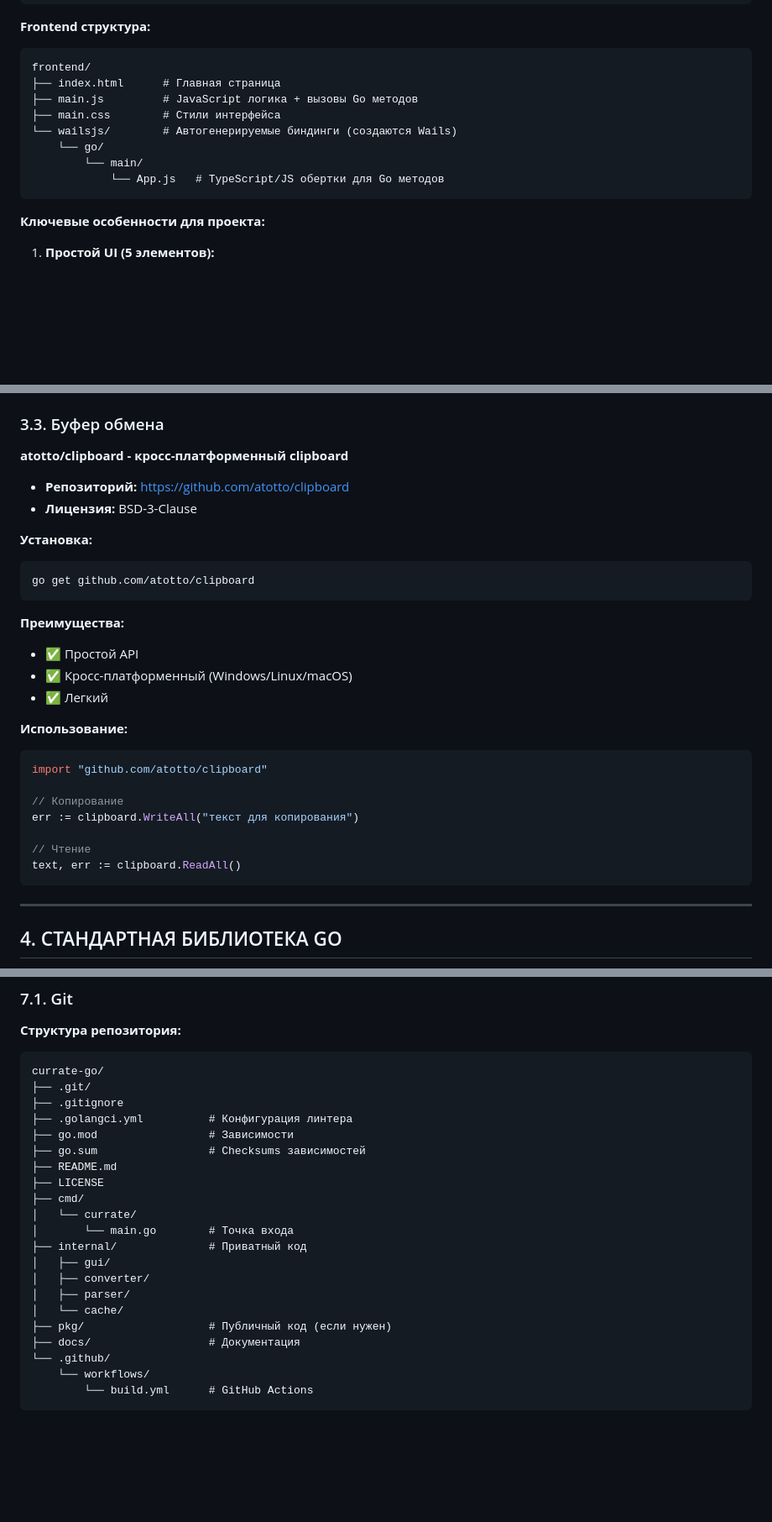
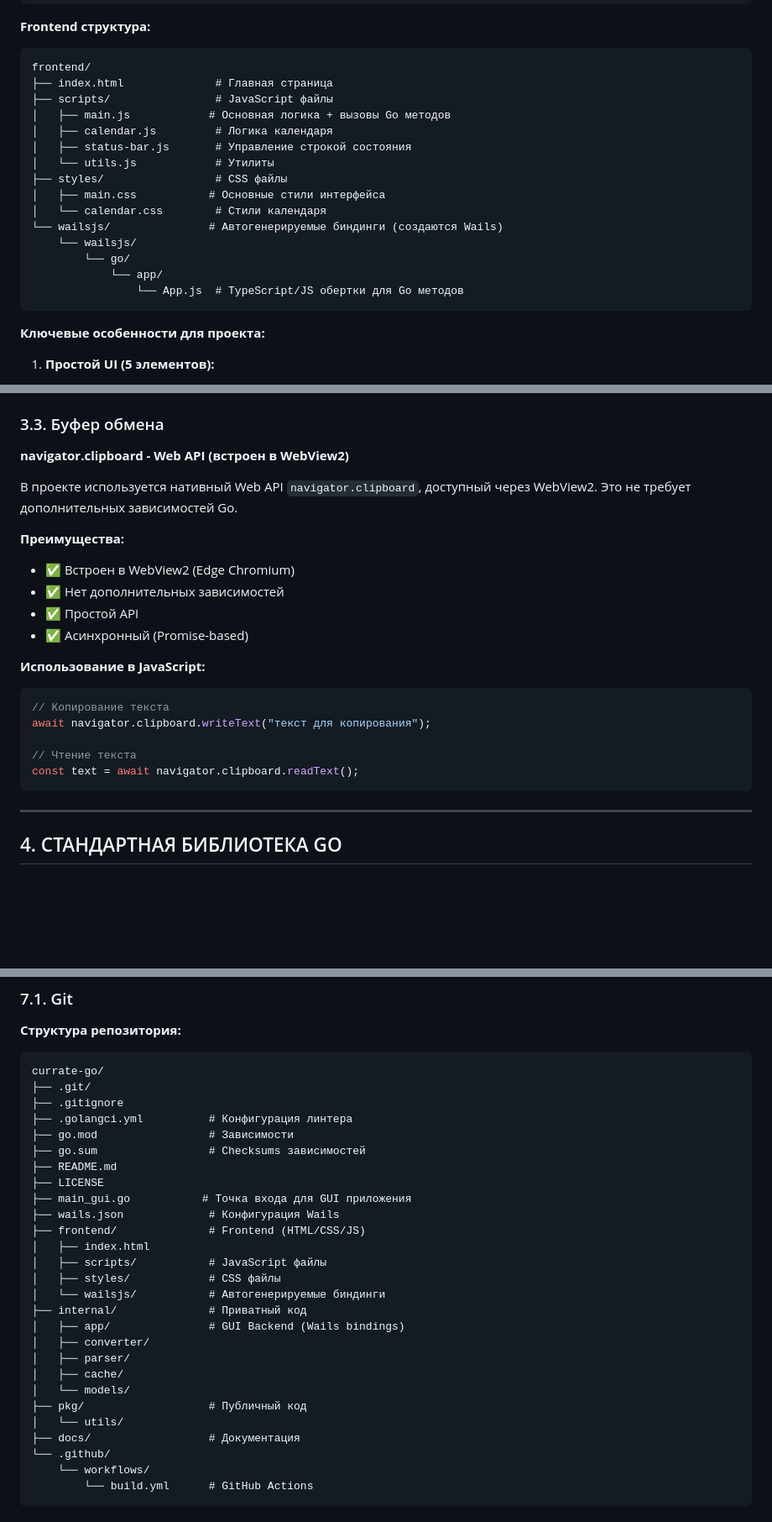
Before and after one commit to bivlked/CurRate-Go, a Markdown page: docs/02-ТЕХНОЛОГИЧЕСКИЙ-СТЕК.md, 3 parts joined by grey strips. Shown at 84% size. Drawn GitHub-style; blank space fills up the shorter version.

Commit message:
docs: обновлен docs/02-ТЕХНОЛОГИЧЕСКИЙ-СТЕК.md - версия Go 1.25.5, исправлены пути frontend, удален atotto/clipboard

````diff
--- a/docs/02-ТЕХНОЛОГИЧЕСКИЙ-СТЕК.md
+++ b/docs/02-ТЕХНОЛОГИЧЕСКИЙ-СТЕК.md
@@ -95,13 +95,20 @@ func (a *App) ConvertCurrency(amount float64, currency string, date string) (*Co
 **Frontend структура:**
 ```
 frontend/
-├── index.html      # Главная страница
-├── main.js         # JavaScript логика + вызовы Go методов
-├── main.css        # Стили интерфейса
-└── wailsjs/        # Автогенерируемые биндинги (создаются Wails)
-    └── go/
-        └── main/
-            └── App.js   # TypeScript/JS обертки для Go методов
+├── index.html              # Главная страница
+├── scripts/                # JavaScript файлы
+│   ├── main.js            # Основная логика + вызовы Go методов
+│   ├── calendar.js         # Логика календаря
+│   ├── status-bar.js       # Управление строкой состояния
+│   └── utils.js            # Утилиты
+├── styles/                 # CSS файлы
+│   ├── main.css           # Основные стили интерфейса
+│   └── calendar.css        # Стили календаря
+└── wailsjs/               # Автогенерируемые биндинги (создаются Wails)
+    └── wailsjs/
+        └── go/
+            └── app/
+                └── App.js  # TypeScript/JS обертки для Go методов
 ```
 
 **Ключевые особенности для проекта:**
@@ -238,30 +245,23 @@ utf8Data, _ := decoder.Bytes(win1251Data)
 
 ### 3.3. Буфер обмена
 
-**atotto/clipboard - кросс-платформенный clipboard**
+**navigator.clipboard - Web API (встроен в WebView2)**
 
-- **Репозиторий:** https://github.com/atotto/clipboard
-- **Лицензия:** BSD-3-Clause
-
-**Установка:**
-```bash
-go get github.com/atotto/clipboard
-```
+В проекте используется нативный Web API `navigator.clipboard`, доступный через WebView2. Это не требует дополнительных зависимостей Go.
 
 **Преимущества:**
+- ✅ Встроен в WebView2 (Edge Chromium)
+- ✅ Нет дополнительных зависимостей
 - ✅ Простой API
-- ✅ Кросс-платформенный (Windows/Linux/macOS)
-- ✅ Легкий
+- ✅ Асинхронный (Promise-based)
 
-**Использование:**
-```go
-import "github.com/atotto/clipboard"
+**Использование в JavaScript:**
+```javascript
+// Копирование текста
+await navigator.clipboard.writeText("текст для копирования");
 
-// Копирование
-err := clipboard.WriteAll("текст для копирования")
-
-// Чтение
-text, err := clipboard.ReadAll()
+// Чтение текста
+const text = await navigator.clipboard.readText();
 ```
 
 ---
@@ -605,15 +603,21 @@ currate-go/
 ├── go.sum                 # Checksums зависимостей
 ├── README.md
 ├── LICENSE
-├── cmd/
-│   └── currate/
-│       └── main.go        # Точка входа
+├── main_gui.go           # Точка входа для GUI приложения
+├── wails.json             # Конфигурация Wails
+├── frontend/              # Frontend (HTML/CSS/JS)
+│   ├── index.html
+│   ├── scripts/           # JavaScript файлы
+│   ├── styles/            # CSS файлы
+│   └── wailsjs/           # Автогенерируемые биндинги
 ├── internal/              # Приватный код
-│   ├── gui/
+│   ├── app/               # GUI Backend (Wails bindings)
 │   ├── converter/
 │   ├── parser/
-│   └── cache/
-├── pkg/                   # Публичный код (если нужен)
+│   ├── cache/
+│   └── models/
+├── pkg/                   # Публичный код
+│   └── utils/
 ├── docs/                  # Документация
 └── .github/
     └── workflows/
````
Also changed, not shown: other parts of docs/02-ТЕХНОЛОГИЧЕСКИЙ-СТЕК.md (+28 -24 lines).
